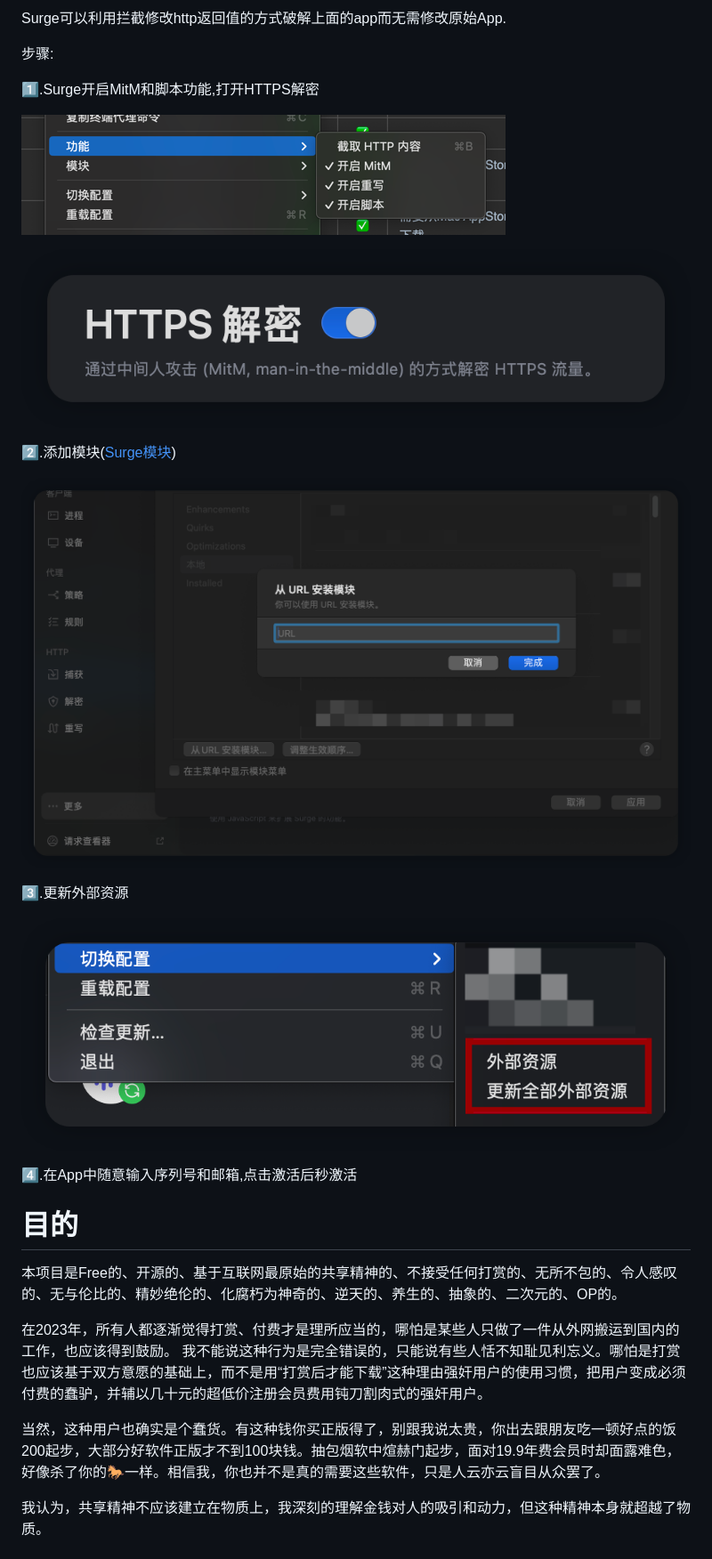
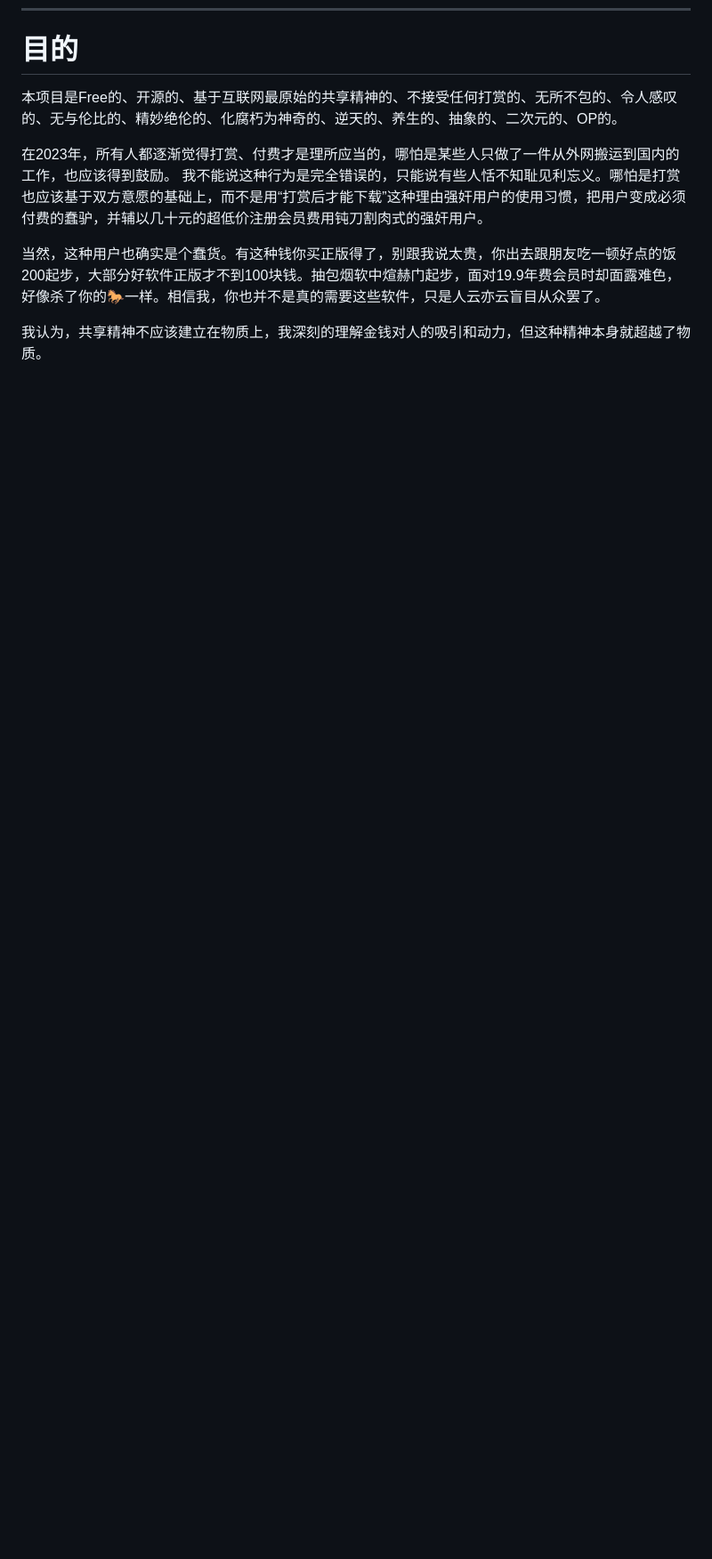
Before and after one commit to QiuChenly/InjectLib, a Markdown page: readme.md, the part around the change printed below. Shown: that part at 89% size. GitHub-like rendering; folded sections open; blank space fills up the shorter version.

```diff
--- a/readme.md
+++ b/readme.md
@@ -453,25 +433,3 @@ echo $(echo $(ioreg -rd1 -c IOPlatformExpertDevice | awk '/IOPlatformUUID/ { pri
-Surge可以利用拦截修改http返回值的方式破解上面的app而无需修改原始App.
-
-步骤:
-
-1️⃣.Surge开启MitM和脚本功能,打开HTTPS解密
-
-![Surge.png](imgs/Surge.png)
-
-![Surge_1.png](imgs/Surge_1.png)
-
-2️⃣.添加模块([Surge模块](https://raw.githubusercontent.com/QiuChenlyOpenSource/91QiuChen/main/Surge模块/crack.sgmodule))
-
-![Surge_2.png](imgs/Surge_2.png)
-
-3️⃣.更新外部资源
-
-![Surge_3.png](imgs/Surge_3.png)
-
-4️⃣.在App中随意输入序列号和邮箱,点击激活后秒激活
-
-</details>
-
 # 目的
 
 本项目是Free的、开源的、基于互联网最原始的共享精神的、不接受任何打赏的、无所不包的、令人感叹的、无与伦比的、精妙绝伦的、化腐朽为神奇的、逆天的、养生的、抽象的、二次元的、OP的。
```
Also changed, not shown: other parts of readme.md (+1 -21 lines).
